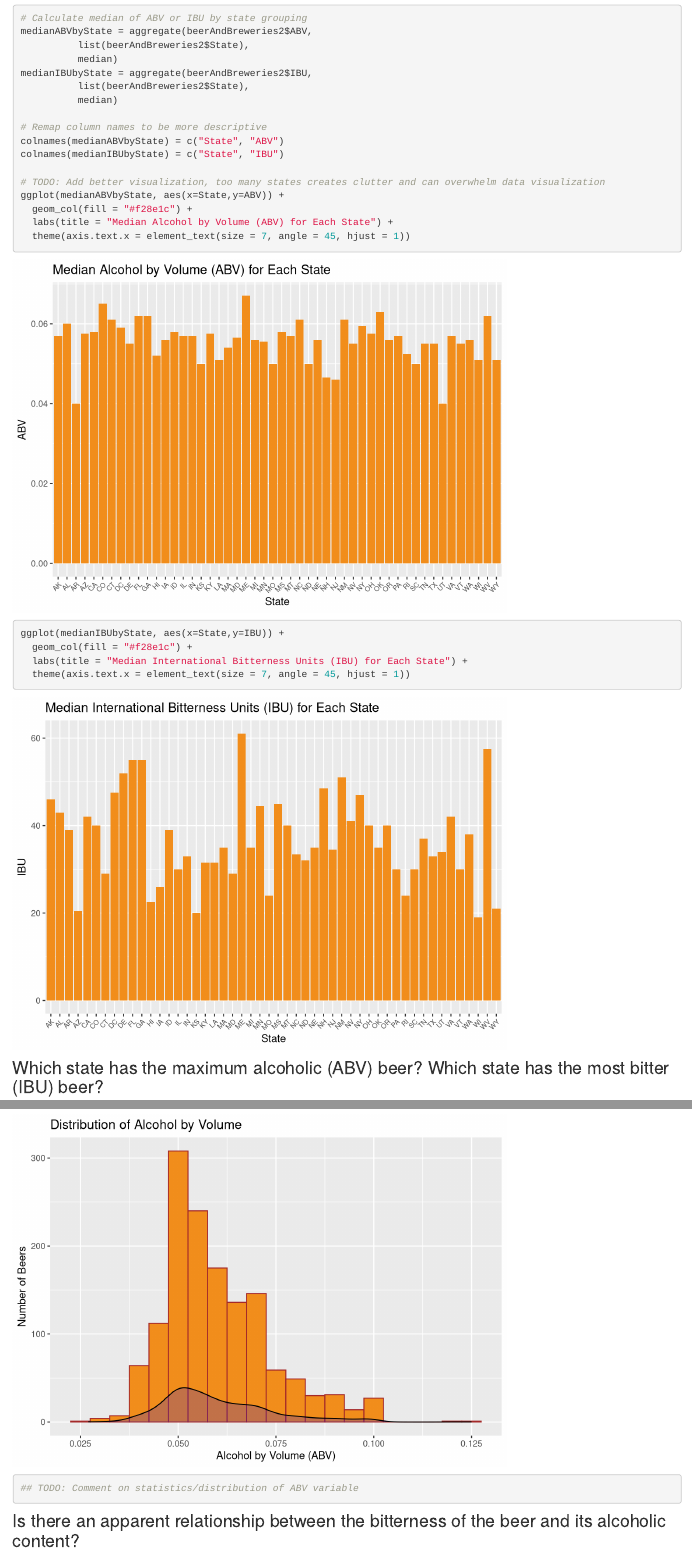
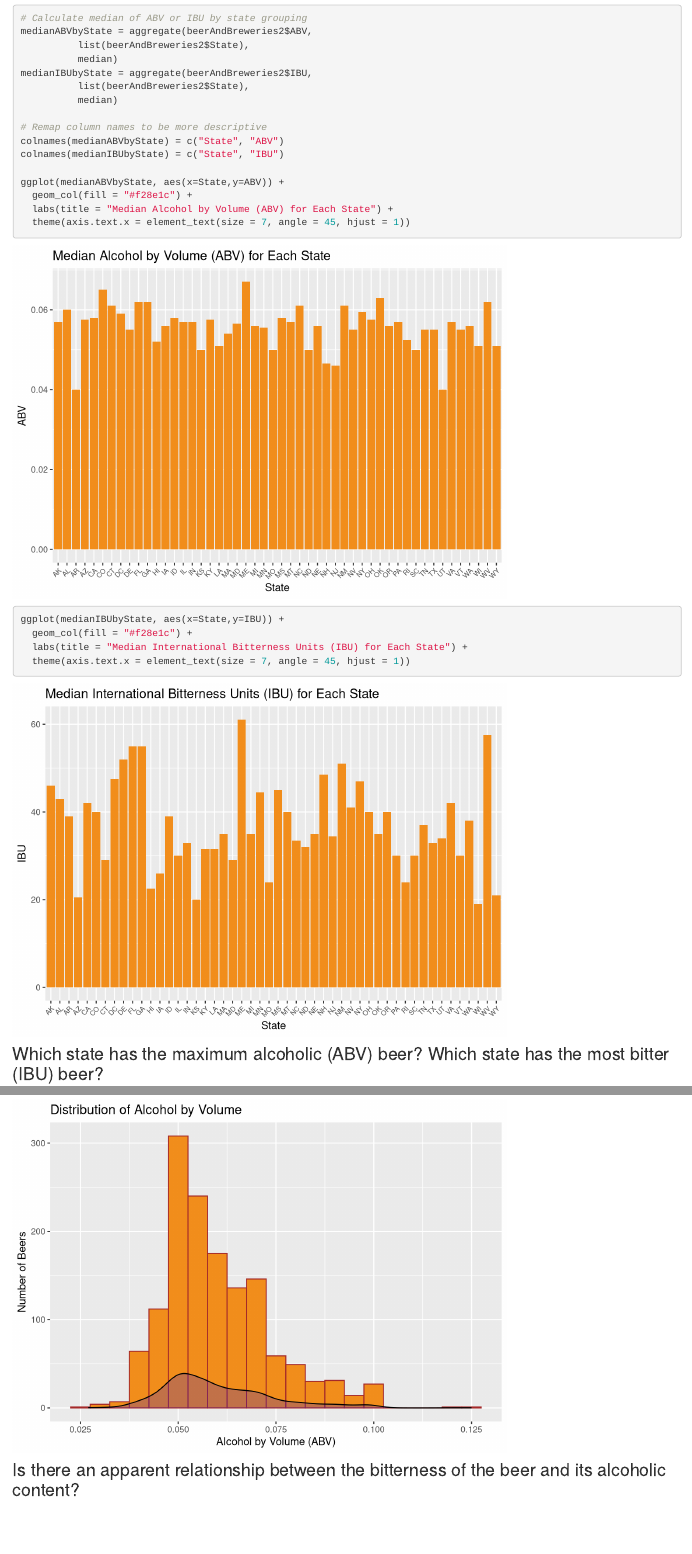
Before and after one commit to tbonar/tbonar.github.io, an R Markdown document (Breweries_Case_Study.Rmd): the page in a window 1100 px wide, from 5150 px down, and a second part further down, joined at a grey line. Rendered offline with R 4.5, knitr and Pandoc, with nearby package versions; code that draws random numbers runs with fixed seeds of ours; some code elsewhere in the file could not run offline.

Commit message:
Updated case study Rmd to remove TODOs

````diff
--- a/Breweries_Case_Study.Rmd
+++ b/Breweries_Case_Study.Rmd
@@ -117,7 +117,6 @@ medianIBUbyState = aggregate(beerAndBreweries2$IBU,
 colnames(medianABVbyState) = c("State", "ABV")
 colnames(medianIBUbyState) = c("State", "IBU")
 
-# TODO: Add better visualization, too many states creates clutter and can overwhelm data visualization
 ggplot(medianABVbyState, aes(x=State,y=ABV)) +
   geom_col(fill = "#f28e1c") +
   labs(title = "Median Alcohol by Volume (ABV) for Each State") +
@@ -163,9 +162,6 @@ ggplot(beerAndBreweries2, aes(ABV)) +
   labs(title="Distribution of Alcohol by Volume") +
   xlab("Alcohol by Volume (ABV)") +
   ylab("Number of Beers")
-
-## TODO: Comment on statistics/distribution of ABV variable
-
 ```
 
 ### Is there an apparent relationship between the bitterness of the beer and its alcoholic content?
````
Also changed, not shown: Breweries_Case_Study.html (deleted), Breweries_Case_Study.Rmd (2 more changed lines).
